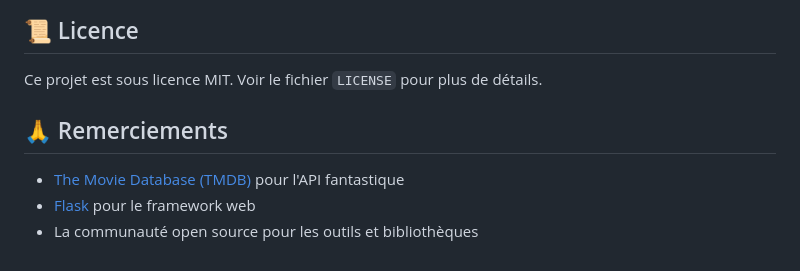
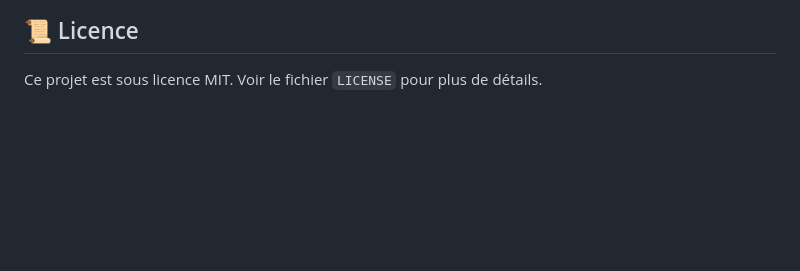
Before and after one commit to NomelN/Ivoire-cine, a Markdown page: README.md, the part around the change. Drawn GitHub-style; blank space fills up the shorter version.

```diff
--- a/README.md
+++ b/README.md
@@ -198,9 +198,3 @@ Ivoire-cine/
 ## 📜 Licence
 
 Ce projet est sous licence MIT. Voir le fichier `LICENSE` pour plus de détails.
-
-## 🙏 Remerciements
-
-- [The Movie Database (TMDB)](https://www.themoviedb.org/) pour l'API fantastique
-- [Flask](https://flask.palletsprojects.com/) pour le framework web
-- La communauté open source pour les outils et bibliothèques
```
